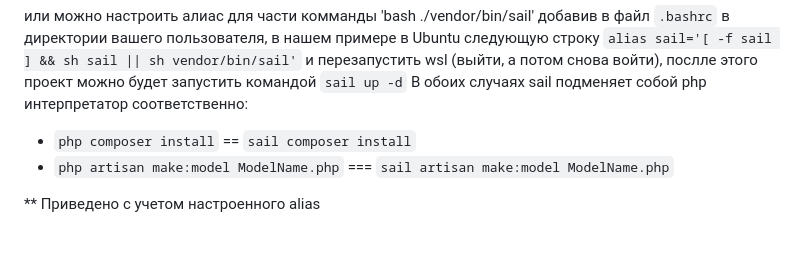
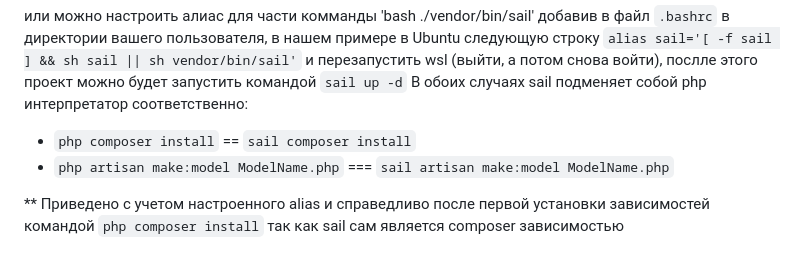
Before and after one commit to Sinsstranger/Laravel_Final_Project, a Markdown page: README.md, the part around the change. GitHub-like rendering.

```diff
--- a/README.md
+++ b/README.md
@@ -49,4 +49,4 @@ WSL запускается командой `wsl` из консоли Windows
 - `php composer install` == `sail composer install`
 - `php artisan make:model ModelName.php` === `sail artisan make:model ModelName.php`
 
-** Приведено с учетом настроенного alias
+** Приведено с учетом настроенного alias и справедливо после первой установки зависимостей командой `php composer install` так как sail сам является composer зависимостью
```
